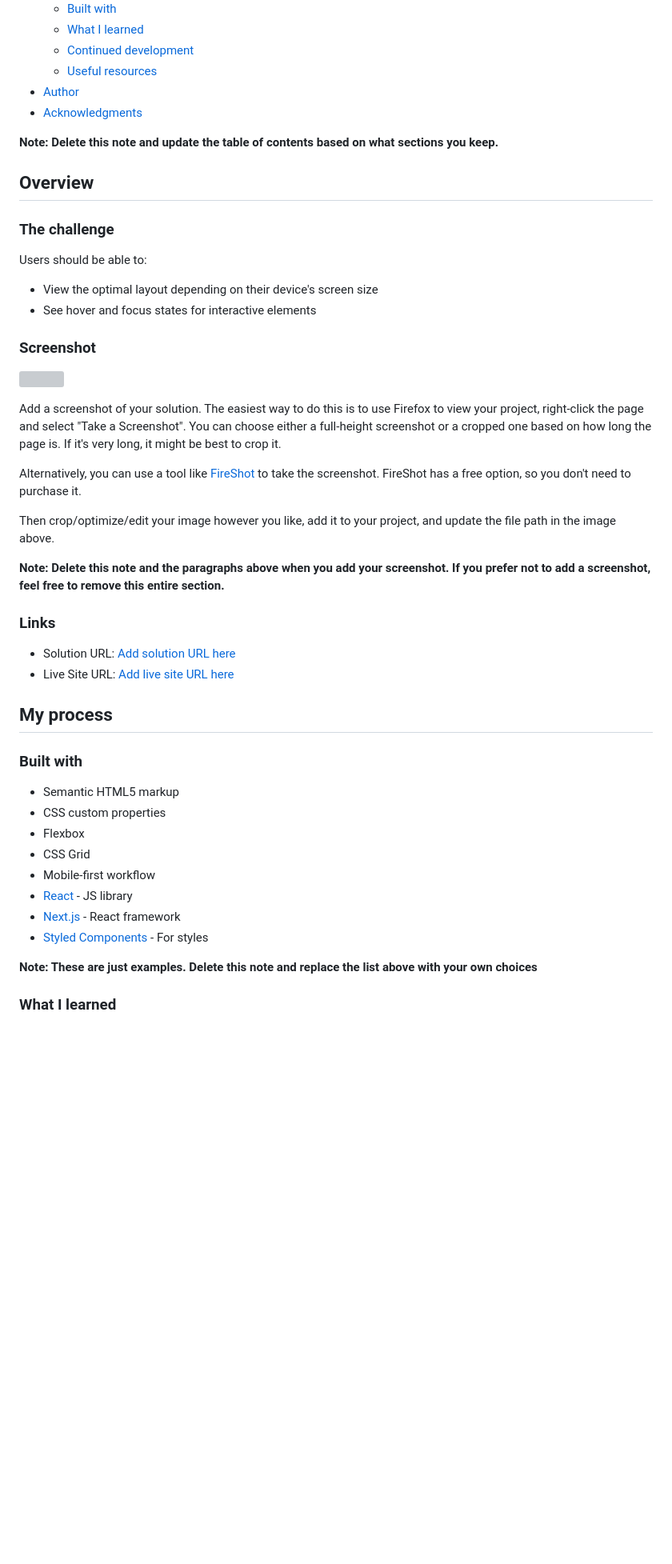
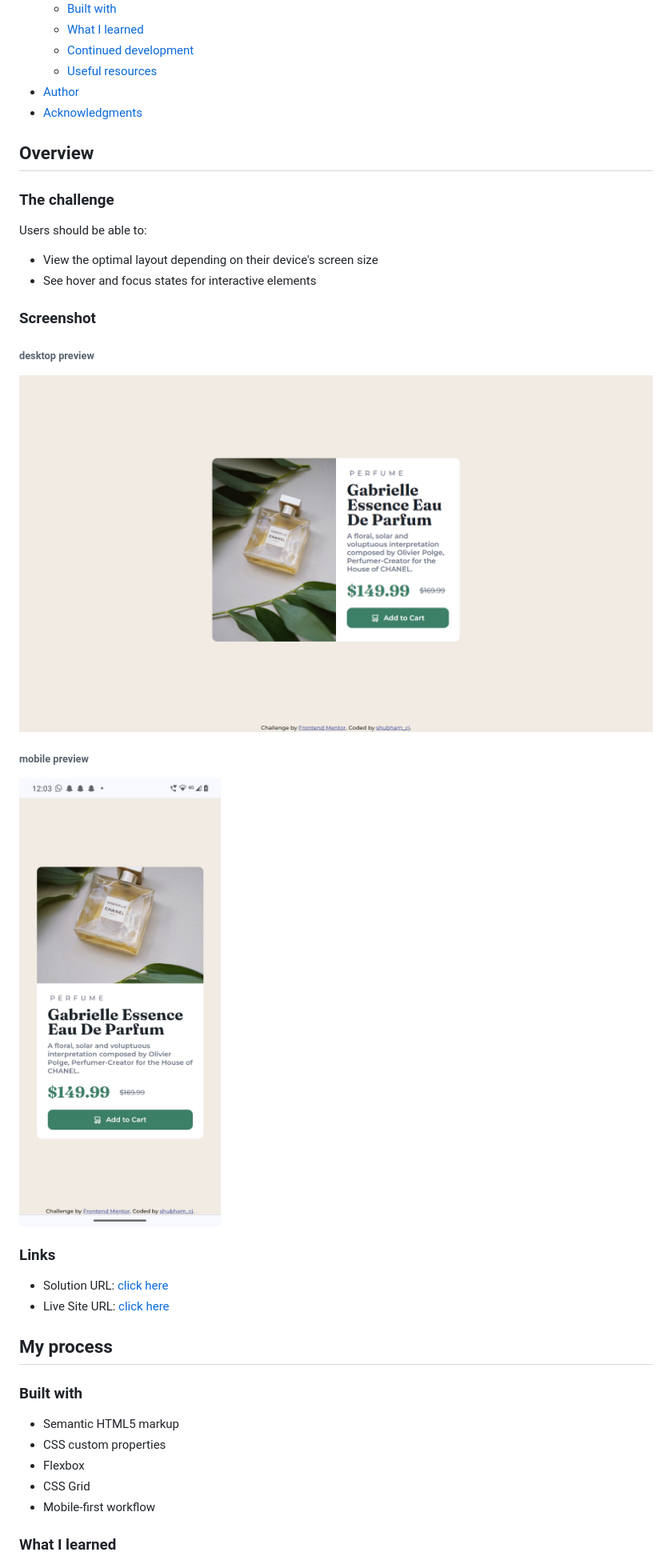
Before and after one commit to shubham-cj/Product-preview-card-component, a Markdown page: README.md, the part around the change printed below. Shown: that part at 80% size. GitHub-like rendering; pictures changed too: screenshots/ss-desktop.png (added), screenshots/ss-mobile.jpg (added); blank space fills up the shorter version; grey boxes are pictures that could not be loaded.

```diff
--- a/README.md
+++ b/README.md
@@ -16,8 +16,6 @@ This is a solution to the [Product preview card component challenge on Frontend
 - [Author](#author)
 - [Acknowledgments](#acknowledgments)
 
-**Note: Delete this note and update the table of contents based on what sections you keep.**
-
 ## Overview
 
 ### The challenge
@@ -28,21 +26,15 @@ Users should be able to:
 - See hover and focus states for interactive elements
 
 ### Screenshot
-
-![](./screenshot.jpg)
-
-Add a screenshot of your solution. The easiest way to do this is to use Firefox to view your project, right-click the page and select "Take a Screenshot". You can choose either a full-height screenshot or a cropped one based on how long the page is. If it's very long, it might be best to crop it.
-
-Alternatively, you can use a tool like [FireShot](https://getfireshot.com/) to take the screenshot. FireShot has a free option, so you don't need to purchase it.
-
-Then crop/optimize/edit your image however you like, add it to your project, and update the file path in the image above.
-
-**Note: Delete this note and the paragraphs above when you add your screenshot. If you prefer not to add a screenshot, feel free to remove this entire section.**
+###### desktop preview
+![screenshot desktop preview](/screenshots/ss-desktop.png)
+###### mobile preview
+![screenshot mobile preview](/screenshots/ss-mobile.jpg)
 
 ### Links
 
-- Solution URL: [Add solution URL here](https://your-solution-url.com)
-- Live Site URL: [Add live site URL here](https://your-live-site-url.com)
+- Solution URL: [click here](https://your-solution-url.com)
+- Live Site URL: [click here](https://shubham-cj.github.io/Product-preview-card-component/)
 
 ## My process
 
@@ -53,11 +45,6 @@ Then crop/optimize/edit your image however you like, add it to your project, and
 - Flexbox
 - CSS Grid
 - Mobile-first workflow
-- [React](https://reactjs.org/) - JS library
-- [Next.js](https://nextjs.org/) - React framework
-- [Styled Components](https://styled-components.com/) - For styles
-
-**Note: These are just examples. Delete this note and replace the list above with your own choices**
 
 ### What I learned
 
```
Also changed, not shown: other parts of README.md (+24 -31 lines).
